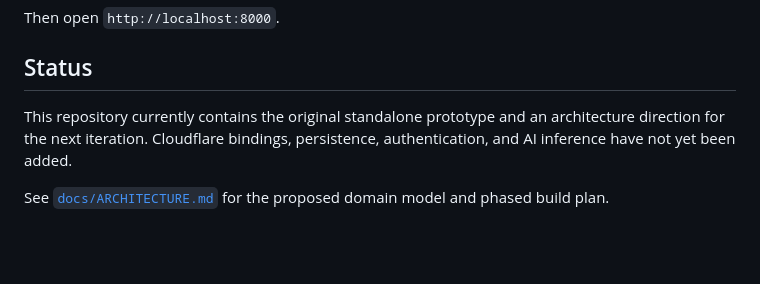
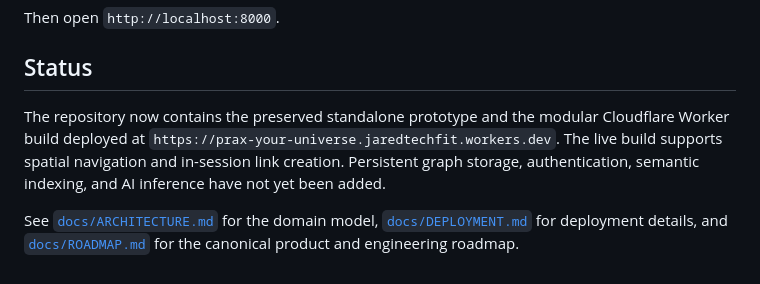
Before and after one commit to nothinginfinity/prax-your-universe, a Markdown page: README.md, the part around the change. Rendered like a GitHub page; blank space fills up the shorter version.

Commit message:
docs: link roadmap and refresh live status

```diff
--- a/README.md
+++ b/README.md
@@ -68,6 +68,6 @@ Then open `http://localhost:8000`.
 
 ## Status
 
-This repository currently contains the original standalone prototype and an architecture direction for the next iteration. Cloudflare bindings, persistence, authentication, and AI inference have not yet been added.
+The repository now contains the preserved standalone prototype and the modular Cloudflare Worker build deployed at `https://prax-your-universe.jaredtechfit.workers.dev`. The live build supports spatial navigation and in-session link creation. Persistent graph storage, authentication, semantic indexing, and AI inference have not yet been added.
 
-See [`docs/ARCHITECTURE.md`](docs/ARCHITECTURE.md) for the proposed domain model and phased build plan.
+See [`docs/ARCHITECTURE.md`](docs/ARCHITECTURE.md) for the domain model, [`docs/DEPLOYMENT.md`](docs/DEPLOYMENT.md) for deployment details, and [`docs/ROADMAP.md`](docs/ROADMAP.md) for the canonical product and engineering roadmap.
```
